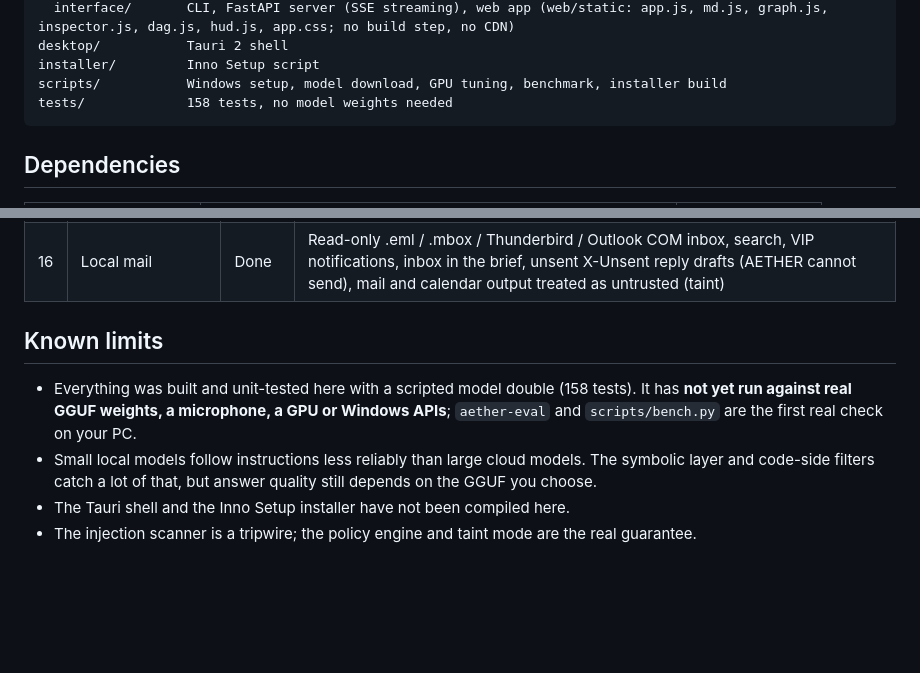
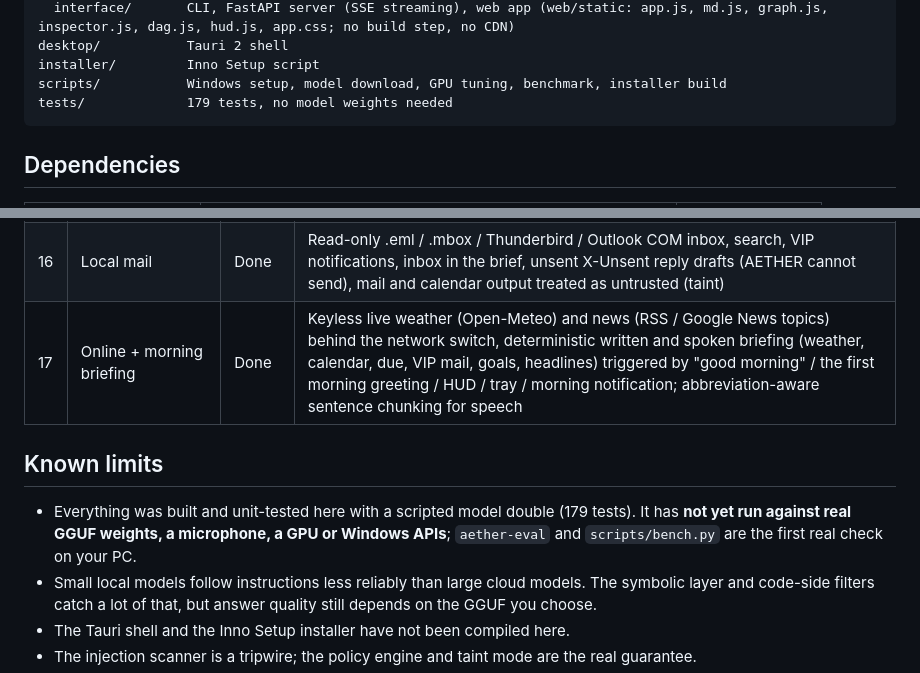
Before and after one commit to aryankhanna1409/A.E.T.H.E.R, a Markdown page: docs/ARCHITECTURE.md, 2 parts joined by grey strips. Rendered like a GitHub page; blank space fills up the shorter version.

````diff
--- a/docs/ARCHITECTURE.md
+++ b/docs/ARCHITECTURE.md
@@ -48,7 +48,7 @@ aether/
 desktop/           Tauri 2 shell
 installer/         Inno Setup script
 scripts/           Windows setup, model download, GPU tuning, benchmark, installer build
-tests/             158 tests, no model weights needed
+tests/             179 tests, no model weights needed
 ```
 
 ## Dependencies
@@ -92,10 +92,11 @@ tests/             158 tests, no model weights needed
 | 14 | Jarvis presence, part 1 | Done | Speaks while it thinks (sentence-streamed TTS in the voice loop and HUD), spoken-reply mode, Jarvis persona, routines (deterministic voice macros through the policy engine), look-at-screen with the local vision model, optional prompt-lookup speculative decoding, first-word latency in the benchmark |
 | 15 | Jarvis presence, part 2 | Done | Local calendar (.ics with RRULE/EXDATE/RECURRENCE-ID/time zones, optional Outlook COM, AETHER's own aether.ics for added events, free-slot finder), schedule in the prompt as untrusted data, Today schedule strip, event-soon / evening review / low-battery nudges, tray launcher with a global voice hotkey and start-with-Windows |
 | 16 | Local mail | Done | Read-only .eml / .mbox / Thunderbird / Outlook COM inbox, search, VIP notifications, inbox in the brief, unsent X-Unsent reply drafts (AETHER cannot send), mail and calendar output treated as untrusted (taint) |
+| 17 | Online + morning briefing | Done | Keyless live weather (Open-Meteo) and news (RSS / Google News topics) behind the network switch, deterministic written and spoken briefing (weather, calendar, due, VIP mail, goals, headlines) triggered by "good morning" / the first morning greeting / HUD / tray / morning notification; abbreviation-aware sentence chunking for speech |
 
 ## Known limits
 
-* Everything was built and unit-tested here with a scripted model double (158 tests). It has **not yet run against real GGUF weights, a microphone, a GPU or Windows APIs**; `aether-eval` and `scripts/bench.py` are the first real check on your PC.
+* Everything was built and unit-tested here with a scripted model double (179 tests). It has **not yet run against real GGUF weights, a microphone, a GPU or Windows APIs**; `aether-eval` and `scripts/bench.py` are the first real check on your PC.
 * Small local models follow instructions less reliably than large cloud models. The symbolic layer and code-side filters catch a lot of that, but answer quality still depends on the GGUF you choose.
 * The Tauri shell and the Inno Setup installer have not been compiled here.
 * The injection scanner is a tripwire; the policy engine and taint mode are the real guarantee.
````
Also changed, not shown: README.md (+7 -1 lines), docs/SECURITY.md (+3 -1 lines), docs/screenshots/briefing.png (added), 16 other files.
